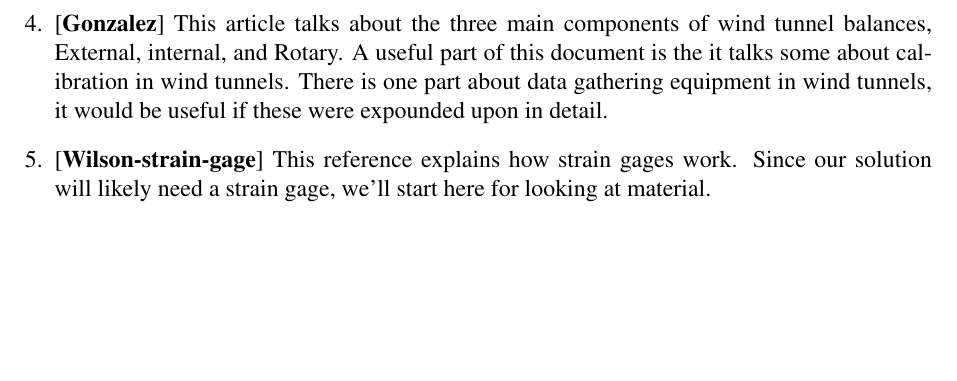
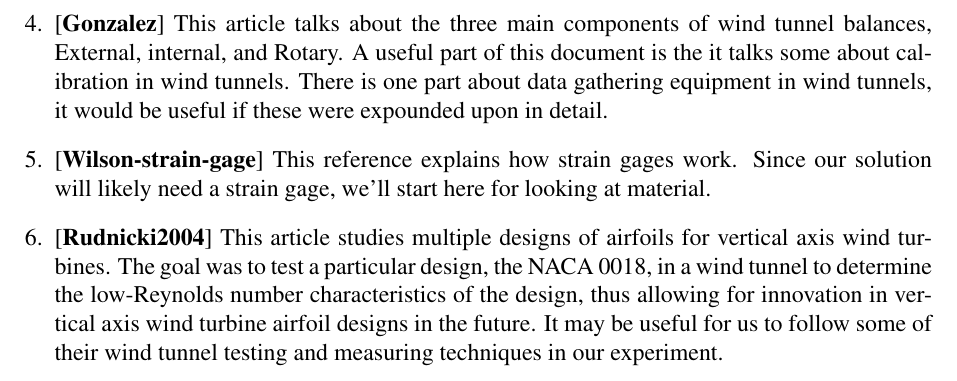
Before and after one commit to carbaker/ENGR3510, a LaTeX document (AnnotatedBibliography.tex): part of page 2 of 2, cut so that both start at the same text, the shorter picture padded with empty space. The pictures show the PDF file AnnotatedBibliography.pdf that the author committed with the source.

Commit message:
uploading annotations

```diff
--- a/AnnotatedBibliography.tex
+++ b/AnnotatedBibliography.tex
@@ -23,6 +23,8 @@ Citations are made with \cite{Dolan2016} where Dolan2016 could be replaced with
 
 \begin{enumerate}
 	\item \cite{Gerontakos2007} This article studies the affects that vortexes cause on the lift and drag components of different types of wings. This article provides useful information as to what to expect within some force calculations as well as how to prepare the calculations in the first place. However, this document used some extremely technical language that was hard to follow. Furthermore, many of the discussed results and calculations are methods that are not familiar and therefore harder to follow.
+
 	\item \cite{Portman2009} This article mostly explained a type of measuring system that helps measure different forces on an object within a wind tunnel. This is done through exploring the applications of said system as well as issues and fixes with the measurements of forces within a wind tunnel. This article provides some useful information into how the forces within a wind tunnel are measured with current devices and what purpose they are measured for. I found section 1 of the article to be most useful with my current knowledge as it was more of an summary versus an in-depth exploration. There was a decent amount of information that I did not understand, however. I did not understand the discussion on anisotropy within the article. It appeared in multiple sections, and I could not understand what it was or what its impact was. There were also some discussions of bridges and signals that I could not follow in relation to the gauges used in some of the systems.
+
 	\item \cite{Nan2013} The author writes about the components of wind tunnels and their purpose in drag force measurements. The paper discusses different ways drag force is measured, such as floating-element on oil and load cell measuring. The different styles of drag force measuring can be useful to know from this paper. However, load cell measuring is a little tricky to understand and I have not yet grasped the concept.
 
@@ -29,6 +32,7 @@ Citations are made with \cite{Dolan2016} where Dolan2016 could be replaced with
 
-	\item \cite{Gonzalez} This article talks about the three main components of wind tunnel balances, External, internal, and Rotary. A useful part of this document is the it talks some about calibration in wind tunnels. There is one part about data gathering equipment in wind tunnels, it would be useful if these were expounded upon in detail.
 	\item \cite{Wilson-strain-gage} This reference explains how strain gages work. Since our solution will likely need a strain gage, we'll start here for looking at material.
+
+	\item\cite{Rudnicki2004} This article studies multiple designs of airfoils for vertical axis wind turbines. The goal was to test a particular design, the NACA 0018, in a wind tunnel to determine the low-Reynolds number characteristics of the design, thus allowing for innovation in vertical axis wind turbine airfoil designs in the future. It may be useful for us to follow some of their wind tunnel testing and measuring techniques in our experiment.
 \end{enumerate}
 
 \printbibliography
```
Also changed, not shown: AnnotatedBibliography.pdf, AnnotatedBibliography.tex (1 more changed lines), 3 other files.
